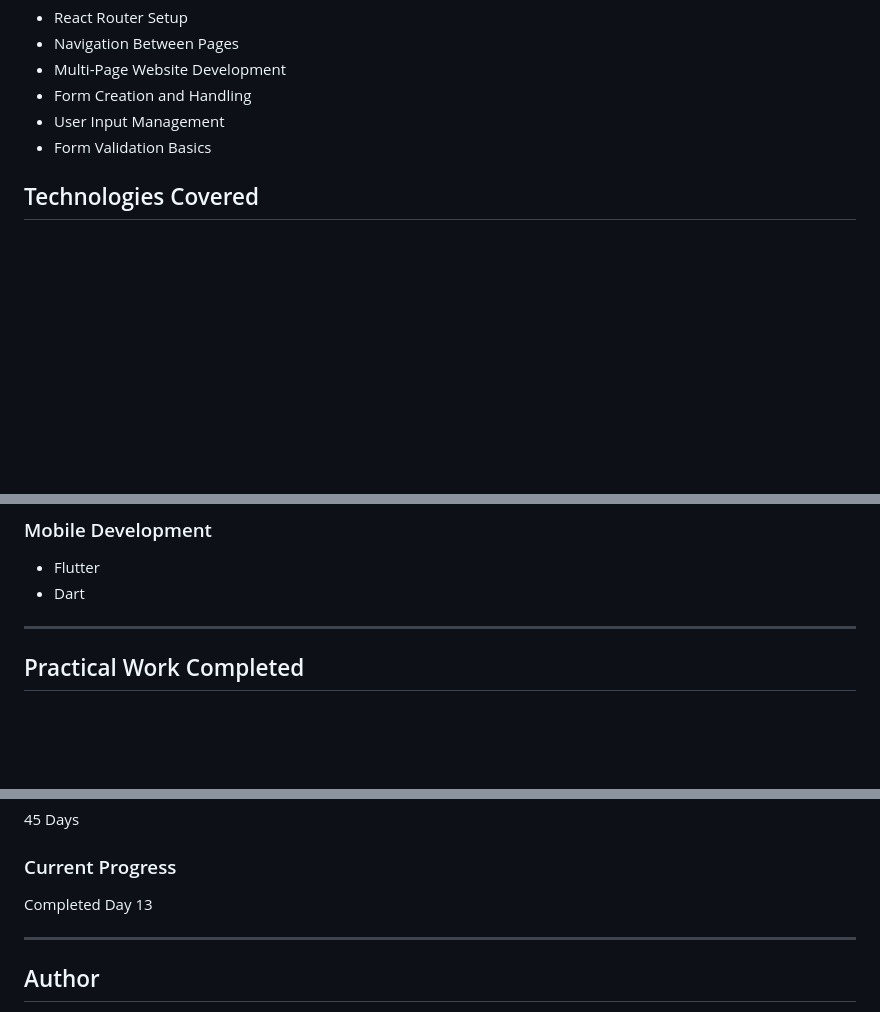
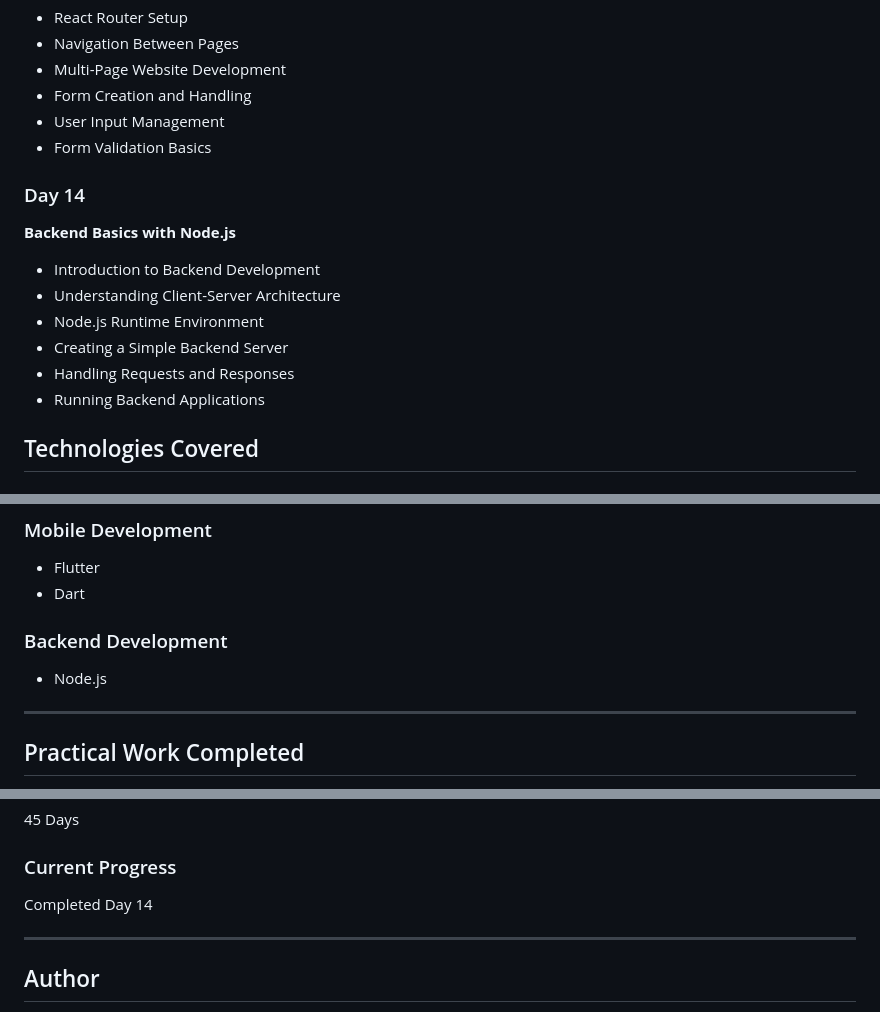
Before and after one commit to yesaswim06/Avishkarana-Internship_46., a Markdown page: README.md, 3 parts joined by grey strips. Drawn GitHub-style; blank space fills up the shorter version.

Commit message:
Day14_Updated

```diff
--- a/README.md
+++ b/README.md
@@ -132,6 +132,17 @@ The training focuses on Web Development and Mobile App Development, covering fro
 * User Input Management
 * Form Validation Basics
 
+### Day 14
+
+**Backend Basics with Node.js**
+
+* Introduction to Backend Development
+* Understanding Client-Server Architecture
+* Node.js Runtime Environment
+* Creating a Simple Backend Server
+* Handling Requests and Responses
+* Running Backend Applications
+
 ## Technologies Covered
 
 ### Web Technologies
@@ -152,6 +163,9 @@ The training focuses on Web Development and Mobile App Development, covering fro
 * Flutter
 * Dart
 
+### Backend Development
+
+* Node.js
 ---
 
 ## Practical Work Completed
@@ -186,7 +201,7 @@ Web Development Internship
 
 ### Current Progress
 
-Completed Day 13
+Completed Day 14
 
 ---
 
```
Also changed, not shown: other parts of README.md (+1 -0 lines).
